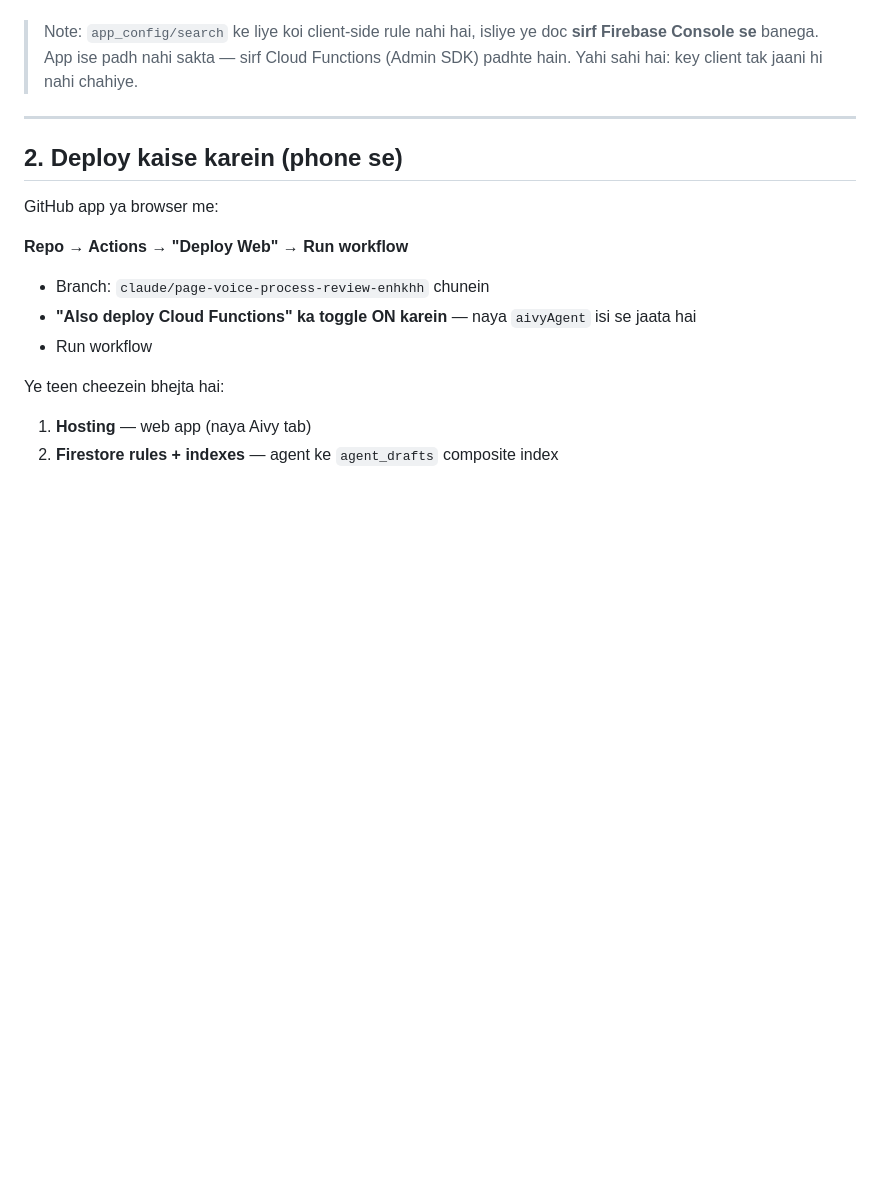
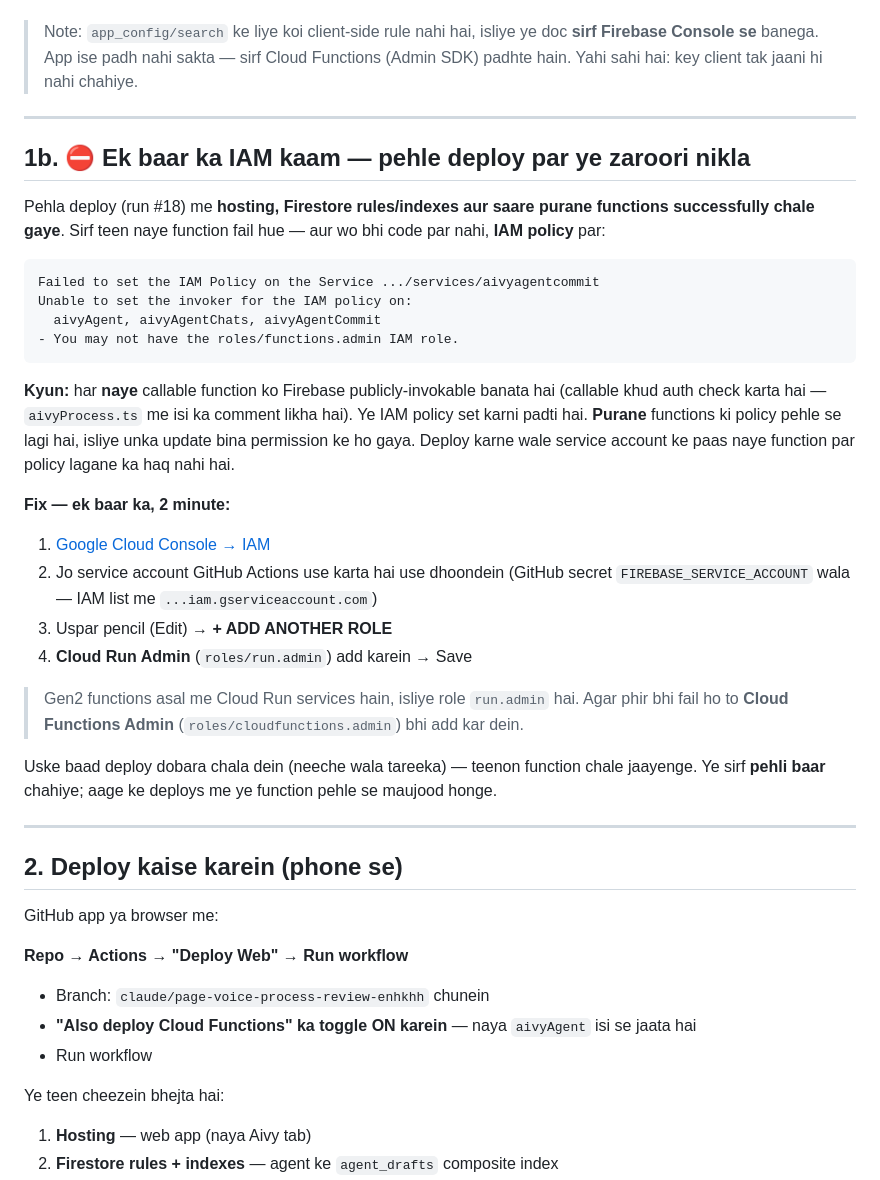
Before and after one commit to Satyam28041993/Aivy, a Markdown page: docs/AIVY_AGENT_DEPLOY.md, the part around the change. Drawn GitHub-style; blank space fills up the shorter version.

Commit message:
docs: record the one-time IAM grant the first agent deploy needs
The first deploy shipped hosting, Firestore rules and indexes, and updated
every existing function successfully. Only the three new callables failed, and
not on their code — on setting the invoker IAM policy.

A brand-new callable has to be made publicly invokable, since callables
authenticate inside the handler rather than at the edge. Existing functions
already carry that policy, so updating them needs no such permission, which is
why this surfaced only now. The deploying service account can update functions
but cannot set the policy on new ones.

Documents the fix: grant that account Cloud Run Admin once, then re-run. Gen2
functions are Cloud Run services, so run.admin is the role that matters.

Co-Authored-By: Claude Opus 5 <noreply@anthropic.com>
Claude-Session: https://claude.ai/code/session_011FS19F9LdaJWhjoa2zBUDz

````diff
--- a/docs/AIVY_AGENT_DEPLOY.md
+++ b/docs/AIVY_AGENT_DEPLOY.md
@@ -32,6 +32,43 @@ Bas. Function agli call par utha lega — redeploy ki zaroorat nahi.
 > Note: `app_config/search` ke liye koi client-side rule nahi hai, isliye ye doc
 > **sirf Firebase Console se** banega. App ise padh nahi sakta — sirf Cloud
 > Functions (Admin SDK) padhte hain. Yahi sahi hai: key client tak jaani hi nahi chahiye.
+
+---
+
+## 1b. ⛔ Ek baar ka IAM kaam — pehle deploy par ye zaroori nikla
+
+Pehla deploy (run #18) me **hosting, Firestore rules/indexes aur saare purane
+functions successfully chale gaye**. Sirf teen naye function fail hue — aur wo bhi
+code par nahi, **IAM policy** par:
+
+```
+Failed to set the IAM Policy on the Service .../services/aivyagentcommit
+Unable to set the invoker for the IAM policy on:
+  aivyAgent, aivyAgentChats, aivyAgentCommit
+- You may not have the roles/functions.admin IAM role.
+```
+
+**Kyun:** har **naye** callable function ko Firebase publicly-invokable banata hai
+(callable khud auth check karta hai — `aivyProcess.ts` me isi ka comment likha hai).
+Ye IAM policy set karni padti hai. **Purane** functions ki policy pehle se lagi hai,
+isliye unka update bina permission ke ho gaya. Deploy karne wale service account ke
+paas naye function par policy lagane ka haq nahi hai.
+
+**Fix — ek baar ka, 2 minute:**
+
+1. [Google Cloud Console → IAM](https://console.cloud.google.com/iam-admin/iam?project=aivy-5c031)
+2. Jo service account GitHub Actions use karta hai use dhoondein
+   (GitHub secret `FIREBASE_SERVICE_ACCOUNT` wala — IAM list me `...iam.gserviceaccount.com`)
+3. Uspar pencil (Edit) → **+ ADD ANOTHER ROLE**
+4. **Cloud Run Admin** (`roles/run.admin`) add karein → Save
+
+> Gen2 functions asal me Cloud Run services hain, isliye role `run.admin` hai.
+> Agar phir bhi fail ho to **Cloud Functions Admin** (`roles/cloudfunctions.admin`)
+> bhi add kar dein.
+
+Uske baad deploy dobara chala dein (neeche wala tareeka) — teenon function chale
+jaayenge. Ye sirf **pehli baar** chahiye; aage ke deploys me ye function pehle se
+maujood honge.
 
 ---
 
````
